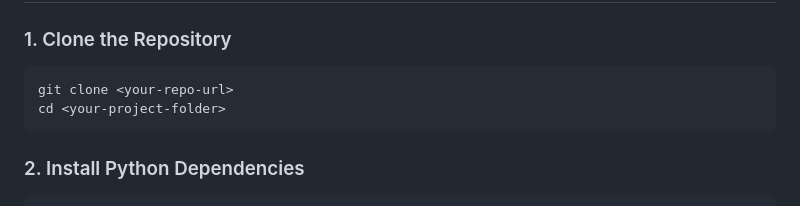
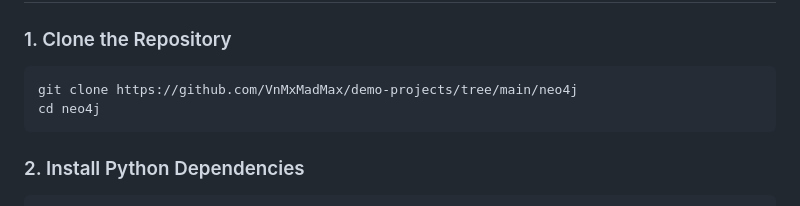
Before and after one commit to VnMxMadMax/demo-projects, a Markdown page: neo4j/README.md, the part around the change. Drawn GitHub-style.

````diff
--- a/neo4j/README.md
+++ b/neo4j/README.md
@@ -32,8 +32,8 @@ It leverages the [MovieLens dataset](https://grouplens.org/datasets/movielens/la
 
 ### 1. Clone the Repository
 ```bash
-git clone <your-repo-url>
-cd <your-project-folder>
+git clone https://github.com/VnMxMadMax/demo-projects/tree/main/neo4j
+cd neo4j
 ```
 
 ### 2. Install Python Dependencies
````
